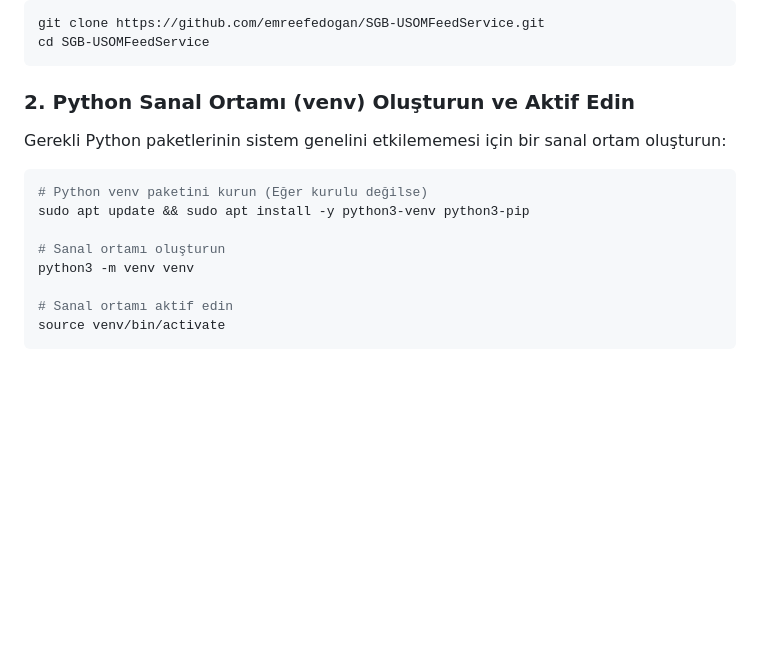
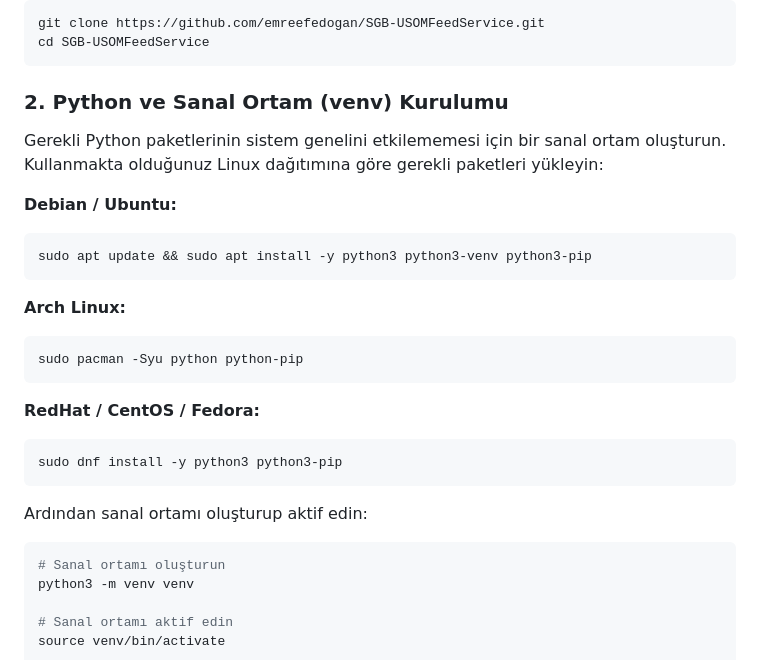
Before and after one commit to emreefedogan/SGB-USOMFeedService, a Markdown page: README.md, the part around the change. Rendered like a GitHub page; blank space fills up the shorter version.

Commit message:
docs: add multi-distro python install commands to README.md

````diff
--- a/README.md
+++ b/README.md
@@ -27,14 +27,28 @@ git clone https://github.com/emreefedogan/SGB-USOMFeedService.git
 cd SGB-USOMFeedService
 ```
 
-### 2. Python Sanal Ortamı (venv) Oluşturun ve Aktif Edin
+### 2. Python ve Sanal Ortam (venv) Kurulumu
 
-Gerekli Python paketlerinin sistem genelini etkilememesi için bir sanal ortam oluşturun:
+Gerekli Python paketlerinin sistem genelini etkilememesi için bir sanal ortam oluşturun. Kullanmakta olduğunuz Linux dağıtımına göre gerekli paketleri yükleyin:
+
+**Debian / Ubuntu:**
+```bash
+sudo apt update && sudo apt install -y python3 python3-venv python3-pip
+```
+
+**Arch Linux:**
+```bash
+sudo pacman -Syu python python-pip
+```
+
+**RedHat / CentOS / Fedora:**
+```bash
+sudo dnf install -y python3 python3-pip
+```
+
+Ardından sanal ortamı oluşturup aktif edin:
 
 ```bash
-# Python venv paketini kurun (Eğer kurulu değilse)
-sudo apt update && sudo apt install -y python3-venv python3-pip
-
 # Sanal ortamı oluşturun
 python3 -m venv venv
 
````
